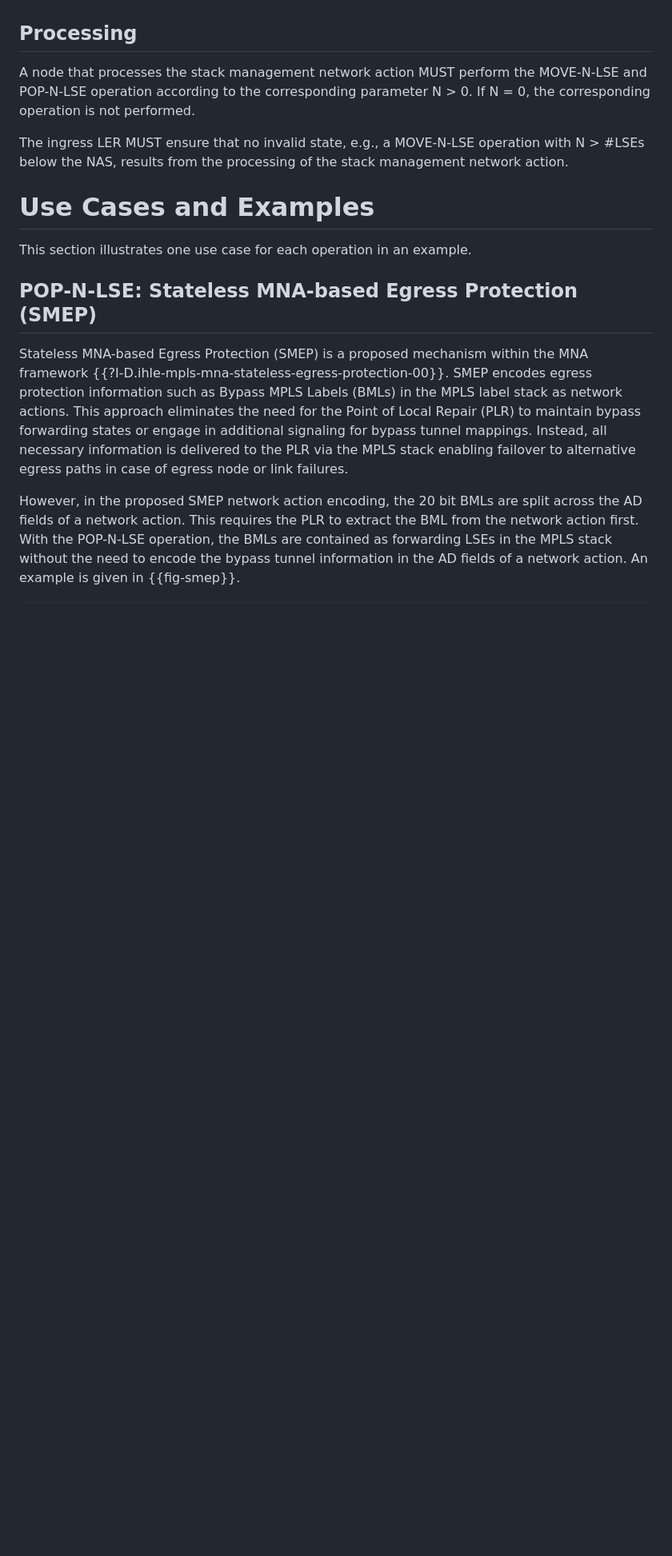
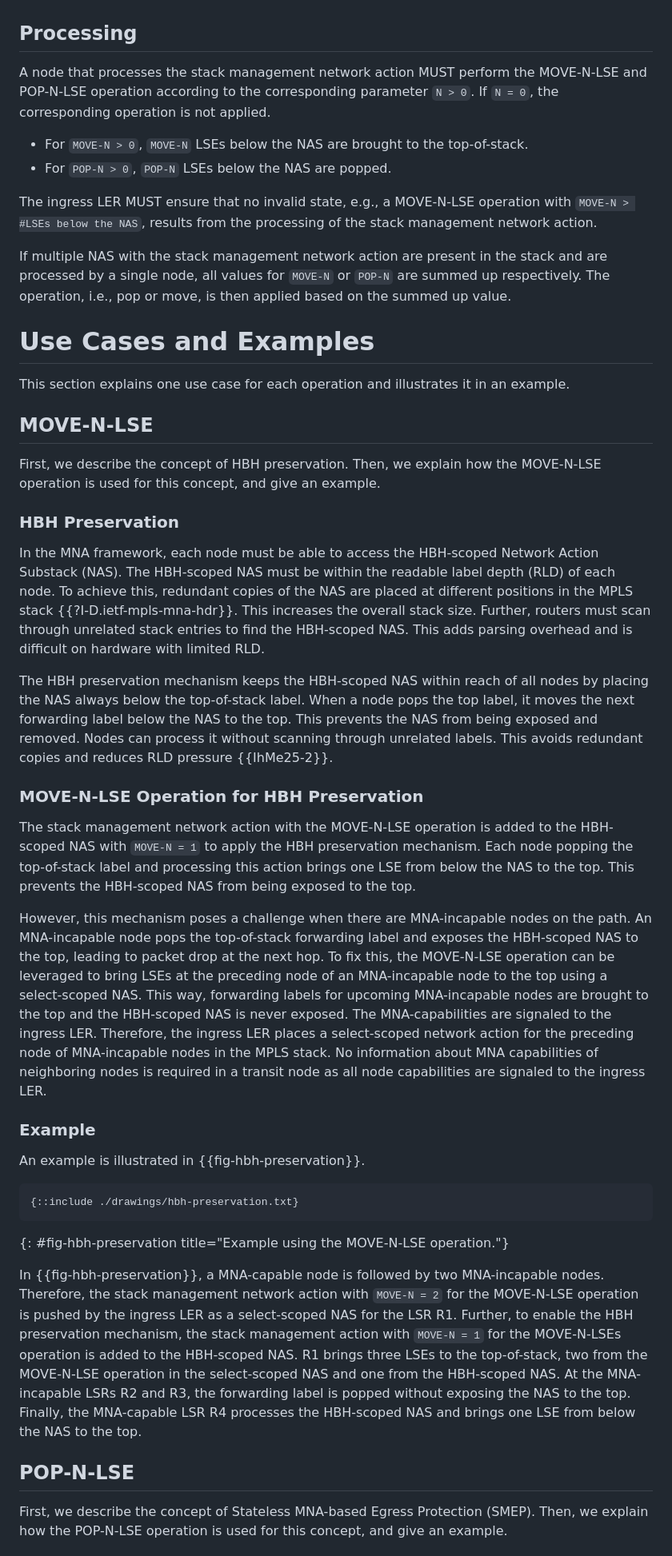
Before and after one commit to uni-tue-kn/draft-ihle-mpls-mna-stack-management, a Markdown page: draft-ihle-mpls-mna-stack-management.md, the part around one of its changes. Shown at 80% size. Rendered like a GitHub page; blank space fills up the shorter version.

```diff
--- a/draft-ihle-mpls-mna-stack-management.md
+++ b/draft-ihle-mpls-mna-stack-management.md
@@ -117,21 +130,67 @@ The second data field, i.e., the 4-bit wide ancillary data field, MUST be set to
 
 ## Processing
 
-A node that processes the stack management network action MUST perform the MOVE-N-LSE and POP-N-LSE operation according to the corresponding parameter N > 0.
-If N = 0, the corresponding operation is not performed.
+A node that processes the stack management network action MUST perform the MOVE-N-LSE and POP-N-LSE operation according to the corresponding parameter `N > 0`.
+If `N = 0`, the corresponding operation is not applied.
 
-The ingress LER MUST ensure that no invalid state, e.g., a MOVE-N-LSE operation with N > \#LSEs below the NAS, results from the processing of the stack management network action.
+- For `MOVE-N > 0`, `MOVE-N` LSEs below the NAS are brought to the top-of-stack.
+- For `POP-N > 0`, `POP-N` LSEs below the NAS are popped.
+
+The ingress LER MUST ensure that no invalid state, e.g., a MOVE-N-LSE operation with `MOVE-N > #LSEs below the NAS`, results from the processing of the stack management network action.
+
+If multiple NAS with the stack management network action are present in the stack and are processed by a single node, all values for `MOVE-N` or `POP-N` are summed up respectively.
+The operation, i.e., pop or move, is then applied based on the summed up value.
 
 # Use Cases and Examples
-This section illustrates one use case for each operation in an example.
+This section explains one use case for each operation and illustrates it in an example.
 
-## POP-N-LSE: Stateless MNA-based Egress Protection (SMEP)
-Stateless MNA-based Egress Protection (SMEP) is a proposed mechanism within the MNA framework {{?I-D.ihle-mpls-mna-stateless-egress-protection-00}}.
-SMEP encodes egress protection information such as Bypass MPLS Labels (BMLs) in the MPLS label stack as network actions.
-This approach eliminates the need for the Point of Local Repair (PLR) to maintain bypass forwarding states or engage in additional signaling for bypass tunnel mappings.
-Instead, all necessary information is delivered to the PLR via the MPLS stack enabling failover to alternative egress paths in case of egress node or link failures.
+## MOVE-N-LSE
+First, we describe the concept of HBH preservation.
+Then, we explain how the MOVE-N-LSE operation is used for this concept, and give an example.
 
-However, in the proposed SMEP network action encoding, the 20 bit BMLs are split across the AD fields of a network action.
-This requires the PLR to extract the BML from the network action first.
-With the POP-N-LSE operation, the BMLs are contained as forwarding LSEs in the MPLS stack without the need to encode the bypass tunnel information in the AD fields of a network action.
-An example is given in {{fig-smep}}.
+### HBH Preservation
+In the MNA framework, each node must be able to access the HBH-scoped Network Action Substack (NAS).
+The HBH-scoped NAS must be within the readable label depth (RLD) of each node.
+To achieve this, redundant copies of the NAS are placed at different positions in the MPLS stack {{?I-D.ietf-mpls-mna-hdr}}.
+This increases the overall stack size.
+Further, routers must scan through unrelated stack entries to find the HBH-scoped NAS.
+This adds parsing overhead and is difficult on hardware with limited RLD.
+
+The HBH preservation mechanism keeps the HBH-scoped NAS within reach of all nodes by placing the NAS always below the top-of-stack label.
+When a node pops the top label, it moves the next forwarding label below the NAS to the top.
+This prevents the NAS from being exposed and removed.
+Nodes can process it without scanning through unrelated labels.
+This avoids redundant copies and reduces RLD pressure {{IhMe25-2}}.
+
+### MOVE-N-LSE Operation for HBH Preservation
+The stack management network action with the MOVE-N-LSE operation is added to the HBH-scoped NAS with `MOVE-N = 1` to apply the HBH preservation mechanism.
+Each node popping the top-of-stack label and processing this action brings one LSE from below the NAS to the top.
+This prevents the HBH-scoped NAS from being exposed to the top.
+
+However, this mechanism poses a challenge when there are MNA-incapable nodes on the path.
+An MNA-incapable node pops the top-of-stack forwarding label and exposes the HBH-scoped NAS to the top, leading to packet drop at the next hop.
+To fix this, the MOVE-N-LSE operation can be leveraged to bring LSEs at the preceding node of an MNA-incapable node to the top using a select-scoped NAS.
+This way, forwarding labels for upcoming MNA-incapable nodes are brought to the top and the HBH-scoped NAS is never exposed.
+The MNA-capabilities are signaled to the ingress LER.
+Therefore, the ingress LER places a select-scoped network action for the preceding node of MNA-incapable nodes in the MPLS stack.
+No information about MNA capabilities of neighboring nodes is required in a transit node as all node capabilities are signaled to the ingress LER.
+
+### Example
+An example is illustrated in {{fig-hbh-preservation}}.
+
+~~~~
+{::include ./drawings/hbh-preservation.txt}
+~~~~
+{: #fig-hbh-preservation title="Example using the MOVE-N-LSE operation."}
+
+In {{fig-hbh-preservation}}, a MNA-capable node is followed by two MNA-incapable nodes.
+Therefore, the stack management network action with `MOVE-N = 2` for the MOVE-N-LSE operation is pushed by the ingress LER as a select-scoped NAS for the LSR R1.
+Further, to enable the HBH preservation mechanism, the stack management action with `MOVE-N = 1` for the MOVE-N-LSEs operation is added to the HBH-scoped NAS.
+R1 brings three LSEs to the top-of-stack, two from the MOVE-N-LSE operation in the select-scoped NAS and one from the HBH-scoped NAS.
+At the MNA-incapable LSRs R2 and R3, the forwarding label is popped without exposing the NAS to the top.
+Finally, the MNA-capable LSR R4 processes the HBH-scoped NAS and brings one LSE from below the NAS to the top.
+
+## POP-N-LSE
+First, we describe the concept of Stateless MNA-based Egress Protection (SMEP).
+Then, we explain how the POP-N-LSE operation is used for this concept, and give an example.
+
```
Also changed, not shown: other parts of draft-ihle-mpls-mna-stack-management.md (+75 -53 lines).
